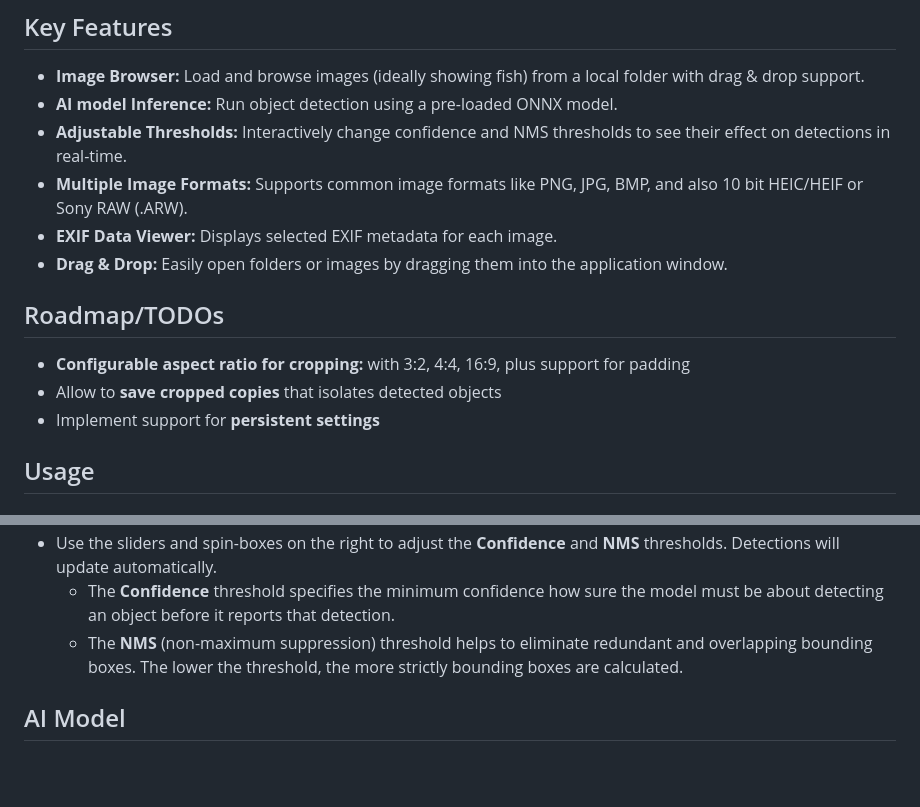
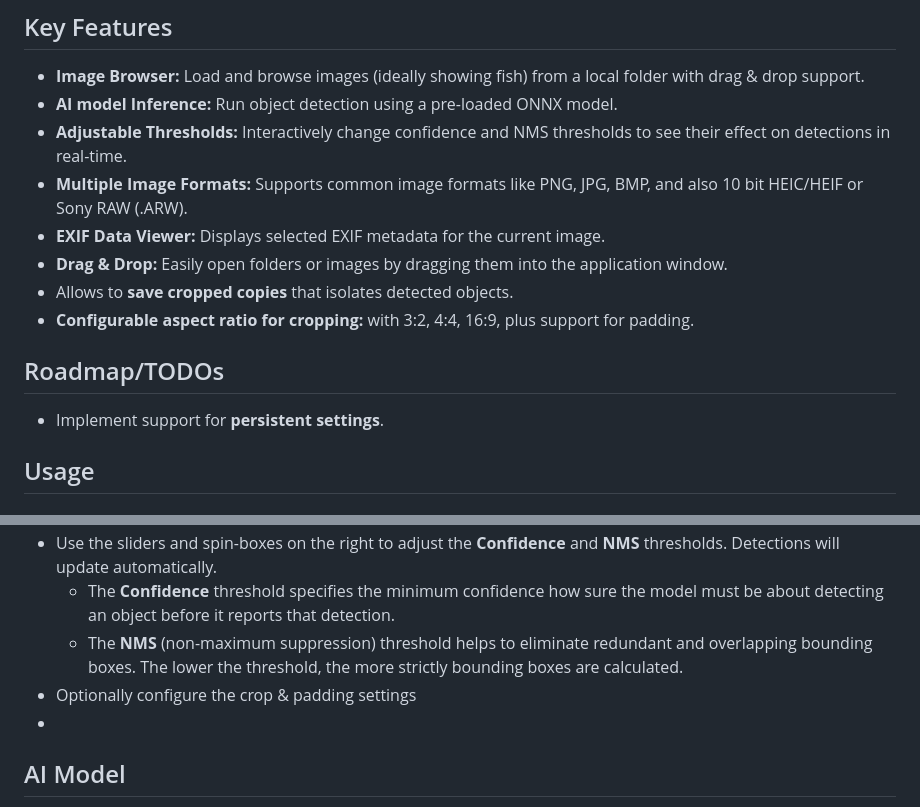
Before and after one commit to kenwer/detectorist, a Markdown page: README.md, 2 parts joined by grey strips. Rendered like a GitHub page; blank space fills up the shorter version.

Commit message:
Mark TODOs done

```diff
--- a/README.md
+++ b/README.md
@@ -11,14 +11,14 @@ A desktop application for viewing images and running local AI to perform object
 *   **AI model Inference:** Run object detection using a pre-loaded ONNX model.
 *   **Adjustable Thresholds:** Interactively change confidence and NMS thresholds to see their effect on detections in real-time.
 *   **Multiple Image Formats:** Supports common image formats like PNG, JPG, BMP, and also 10 bit HEIC/HEIF or Sony RAW (.ARW).
-*   **EXIF Data Viewer:** Displays selected EXIF metadata for each image.
+*   **EXIF Data Viewer:** Displays selected EXIF metadata for the current image.
 *   **Drag & Drop:** Easily open folders or images by dragging them into the application window.
+*   Allows to **save cropped copies** that isolates detected objects.
+*   **Configurable aspect ratio for cropping:** with 3:2, 4:4, 16:9, plus support for padding.
 
 ## Roadmap/TODOs
 
-*   **Configurable aspect ratio for cropping:** with 3:2, 4:4, 16:9, plus support for padding
-*   Allow to **save cropped copies** that isolates detected objects
-*   Implement support for **persistent settings**
+*   Implement support for **persistent settings**.
 
 ## Usage
 
@@ -36,6 +36,8 @@ Download the binary for your operating system from the releases section and star
 *   Use the sliders and spin-boxes on the right to adjust the **Confidence** and **NMS** thresholds. Detections will update automatically.
     * The **Confidence** threshold specifies the minimum confidence how sure the model must be about detecting an object before it reports that detection.
     * The **NMS** (non-maximum suppression) threshold helps to eliminate redundant and overlapping bounding boxes. The lower the threshold, the more strictly bounding boxes are calculated.
+*   Optionally configure the crop & padding settings
+*
 
 ## AI Model
 The current fish detection model has been trained for approximately 130 epochs on around 900 images of fish. It's a start...
```
